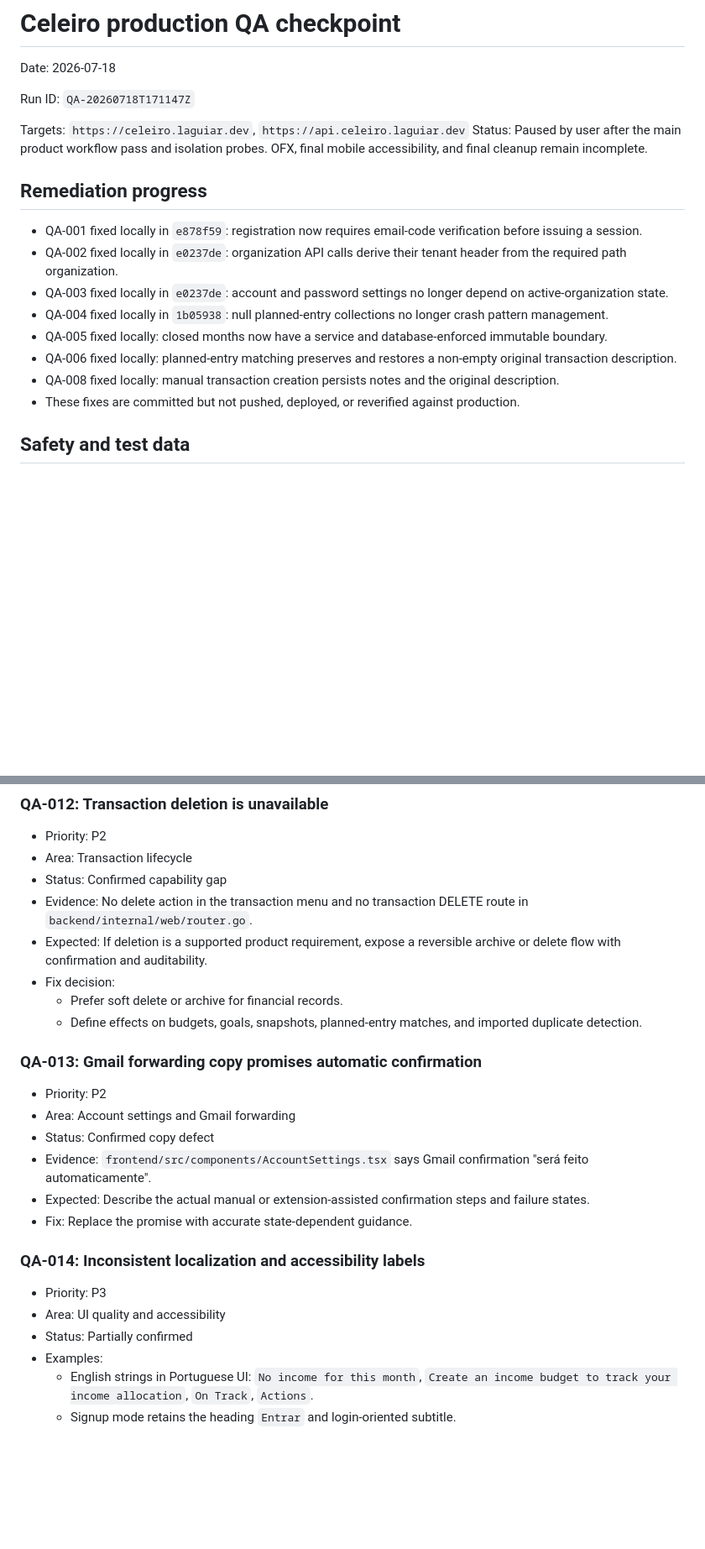
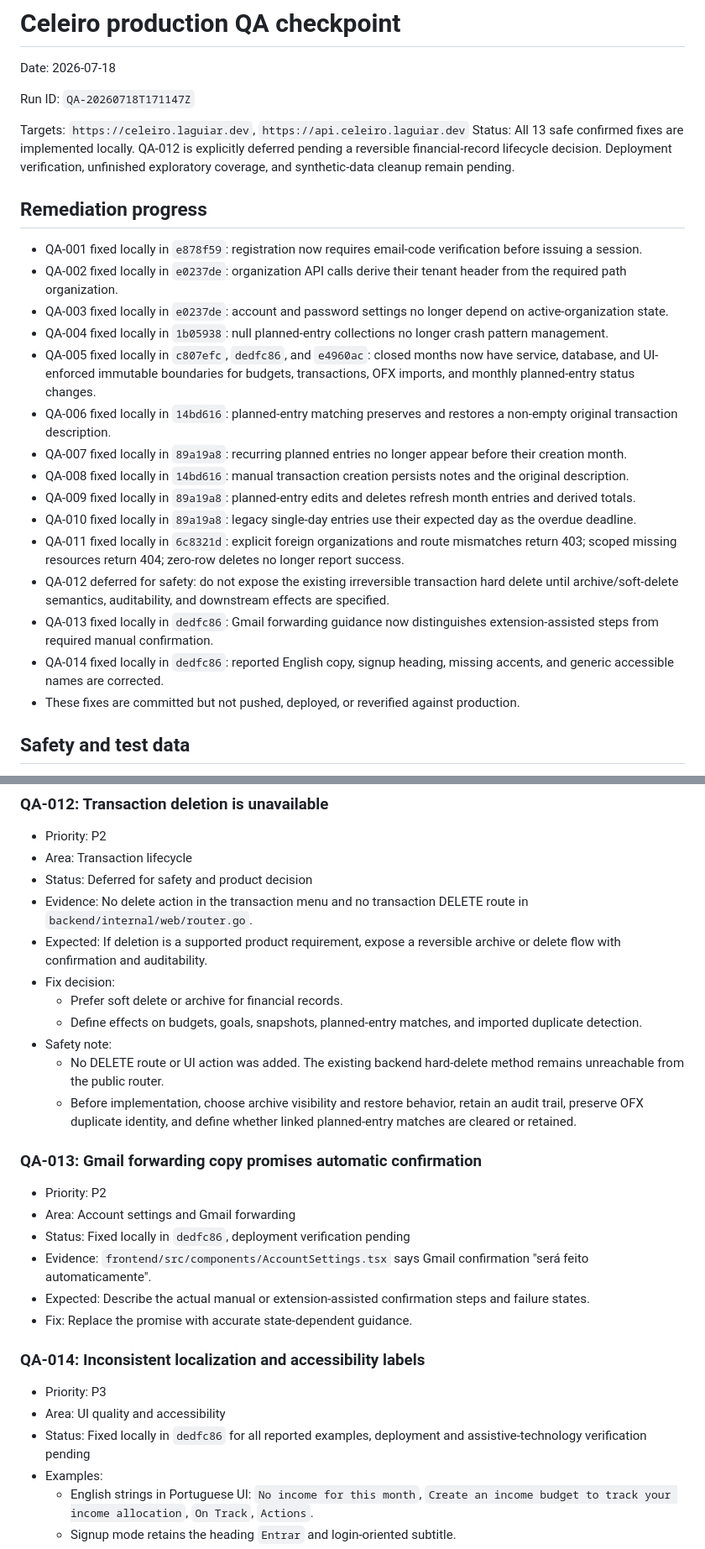
Before and after one commit to lucastamoios/celeiro, a Markdown page: docs/qa/2026-07-18-production-qa-checkpoint.md, 2 parts joined by grey strips. Shown at 84% size. Drawn GitHub-style; blank space fills up the shorter version.

Commit message:
docs: finalize production QA remediation report

```diff
--- a/docs/qa/2026-07-18-production-qa-checkpoint.md
+++ b/docs/qa/2026-07-18-production-qa-checkpoint.md
@@ -5,7 +5,7 @@ Date: 2026-07-18
 Run ID: `QA-20260718T171147Z`
 
 Targets: `https://celeiro.laguiar.dev`, `https://api.celeiro.laguiar.dev`
-Status: Paused by user after the main product workflow pass and isolation probes. OFX, final mobile accessibility, and final cleanup remain incomplete.
+Status: All 13 safe confirmed fixes are implemented locally. QA-012 is explicitly deferred pending a reversible financial-record lifecycle decision. Deployment verification, unfinished exploratory coverage, and synthetic-data cleanup remain pending.
 
 ## Remediation progress
 
@@ -13,9 +13,16 @@ Status: Paused by user after the main product workflow pass and isolation probes
 - QA-002 fixed locally in `e0237de`: organization API calls derive their tenant header from the required path organization.
 - QA-003 fixed locally in `e0237de`: account and password settings no longer depend on active-organization state.
 - QA-004 fixed locally in `1b05938`: null planned-entry collections no longer crash pattern management.
-- QA-005 fixed locally: closed months now have a service and database-enforced immutable boundary.
-- QA-006 fixed locally: planned-entry matching preserves and restores a non-empty original transaction description.
-- QA-008 fixed locally: manual transaction creation persists notes and the original description.
+- QA-005 fixed locally in `c807efc`, `dedfc86`, and `e4960ac`: closed months now have service, database, and UI-enforced immutable boundaries for budgets, transactions, OFX imports, and monthly planned-entry status changes.
+- QA-006 fixed locally in `14bd616`: planned-entry matching preserves and restores a non-empty original transaction description.
+- QA-007 fixed locally in `89a19a8`: recurring planned entries no longer appear before their creation month.
+- QA-008 fixed locally in `14bd616`: manual transaction creation persists notes and the original description.
+- QA-009 fixed locally in `89a19a8`: planned-entry edits and deletes refresh month entries and derived totals.
+- QA-010 fixed locally in `89a19a8`: legacy single-day entries use their expected day as the overdue deadline.
+- QA-011 fixed locally in `6c8321d`: explicit foreign organizations and route mismatches return 403; scoped missing resources return 404; zero-row deletes no longer report success.
+- QA-012 deferred for safety: do not expose the existing irreversible transaction hard delete until archive/soft-delete semantics, auditability, and downstream effects are specified.
+- QA-013 fixed locally in `dedfc86`: Gmail forwarding guidance now distinguishes extension-assisted steps from required manual confirmation.
+- QA-014 fixed locally in `dedfc86`: reported English copy, signup heading, missing accents, and generic accessible names are corrected.
 - These fixes are committed but not pushed, deployed, or reverified against production.
 
 ## Safety and test data
@@ -271,18 +278,21 @@ No cross-user data exposure was confirmed. The isolation API behavior is still d
 
 - Priority: P2
 - Area: Transaction lifecycle
-- Status: Confirmed capability gap
+- Status: Deferred for safety and product decision
 - Evidence: No delete action in the transaction menu and no transaction DELETE route in `backend/internal/web/router.go`.
 - Expected: If deletion is a supported product requirement, expose a reversible archive or delete flow with confirmation and auditability.
 - Fix decision:
   - Prefer soft delete or archive for financial records.
   - Define effects on budgets, goals, snapshots, planned-entry matches, and imported duplicate detection.
+- Safety note:
+  - No DELETE route or UI action was added. The existing backend hard-delete method remains unreachable from the public router.
+  - Before implementation, choose archive visibility and restore behavior, retain an audit trail, preserve OFX duplicate identity, and define whether linked planned-entry matches are cleared or retained.
 
 ### QA-013: Gmail forwarding copy promises automatic confirmation
 
 - Priority: P2
 - Area: Account settings and Gmail forwarding
-- Status: Confirmed copy defect
+- Status: Fixed locally in `dedfc86`, deployment verification pending
 - Evidence: `frontend/src/components/AccountSettings.tsx` says Gmail confirmation "será feito automaticamente".
 - Expected: Describe the actual manual or extension-assisted confirmation steps and failure states.
 - Fix: Replace the promise with accurate state-dependent guidance.
@@ -291,7 +301,7 @@ No cross-user data exposure was confirmed. The isolation API behavior is still d
 
 - Priority: P3
 - Area: UI quality and accessibility
-- Status: Partially confirmed
+- Status: Fixed locally in `dedfc86` for all reported examples, deployment and assistive-technology verification pending
 - Examples:
   - English strings in Portuguese UI: `No income for this month`, `Create an income budget to track your income allocation`, `On Track`, `Actions`.
   - Signup mode retains the heading `Entrar` and login-oriented subtitle.
```
Also changed, not shown: other parts of docs/qa/2026-07-18-production-qa-checkpoint.md (+18 -8 lines).
